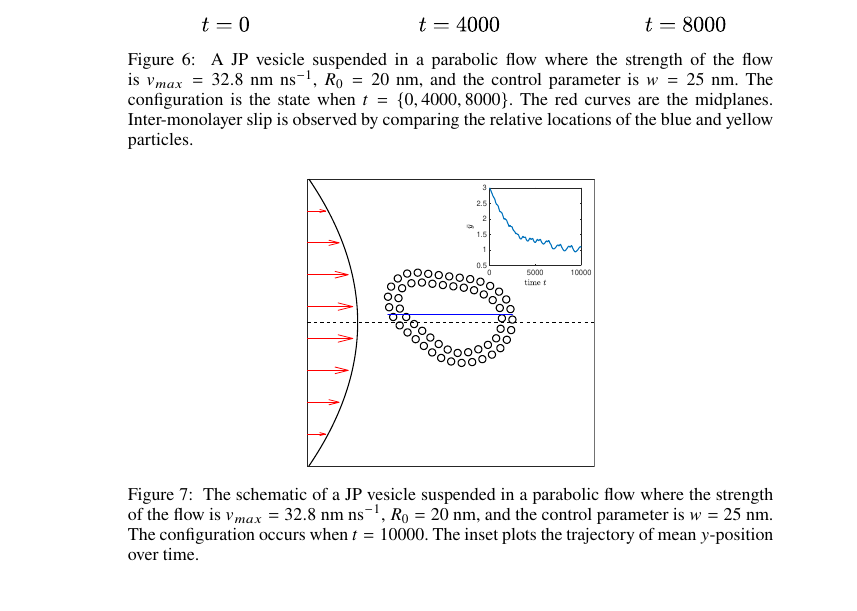
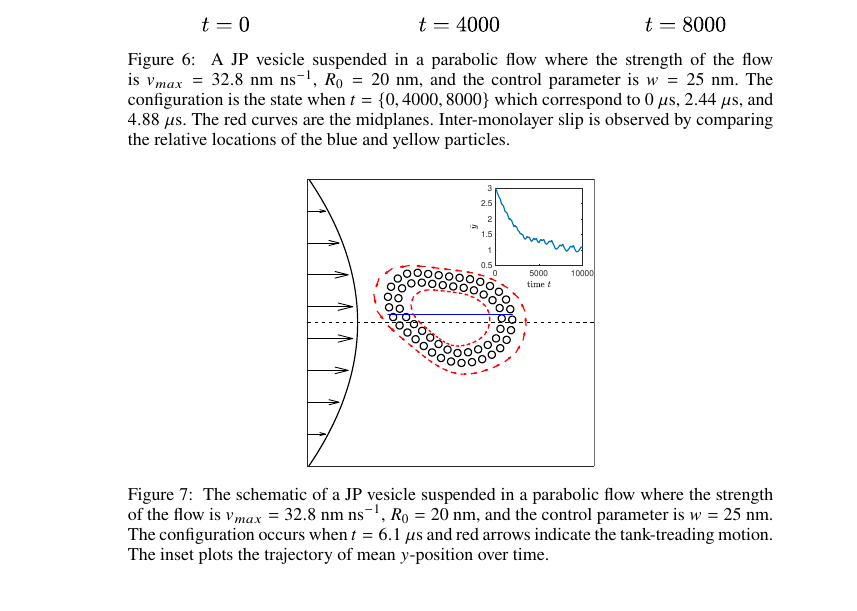
Before and after one commit to quaife/lipid_dynamics, a LaTeX paper (doc/main_jfm.tex): part of page 14 of 20, cut so that both start at the same text. Compiled offline with pdfLaTeX; a LaTeX package or settings file that is missing is left out.

Commit message:
some changes (fig,ref)

```diff
--- a/doc/main_jfm.tex
+++ b/doc/main_jfm.tex
@@ -1138,9 +1138,7 @@ starts to oscillate due to the granularity of the JP vesicle.
   \caption{\label{figure6} A JP vesicle suspended in a parabolic flow
   where the strength of the flow is $v_{max}=32.8$~nm ns$^{-1}$, $R_0 =
   20$~nm, and the control parameter is $w=25$~nm. The configuration is
-  the state when $t=\{0, 4000, 8000\}$. The red curves are the
-  midplanes. Inter-monolayer slip is observed by comparing the relative
-  locations of the blue and yellow particles.}
+  the state when $t=\{0, 4000, 8000\}$ which correspond to $0\ \mu $s, $2.44\ \mu $s, and $4.88\ \mu $s. The red curves are the midplanes. Inter-monolayer slip is observed by comparing the relative  locations of the blue and yellow particles.}
 \end{figure}
 
 
@@ -1150,8 +1148,7 @@ starts to oscillate due to the granularity of the JP vesicle.
   \caption{\label{figure7} The schematic of a JP vesicle suspended in a
   parabolic flow where the strength of the flow is
   $v_{max}=32.8$~nm~ns$^{-1}$, $R_0 = 20$~nm, and the control parameter
-  is $w=25$~nm. The configuration occurs when $t=10000$. The inset plots
-  the trajectory of mean $y$-position over time.}
+  is $w=25$~nm. The configuration occurs when $t=6.1\ \mu$s and red arrows indicate the tank-treading motion. The inset plots the trajectory of mean $y$-position over time.}
 \end{figure}
 
 
```
Also changed, not shown: doc/parabolic.eps.
